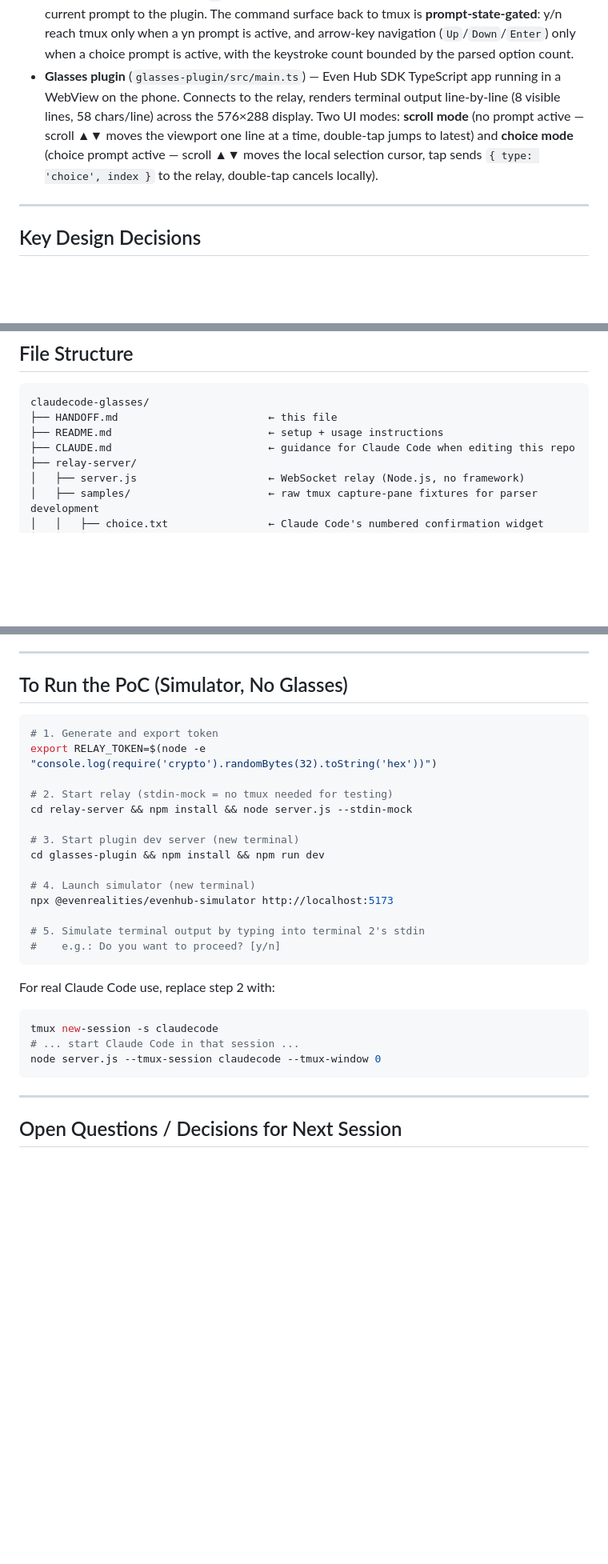
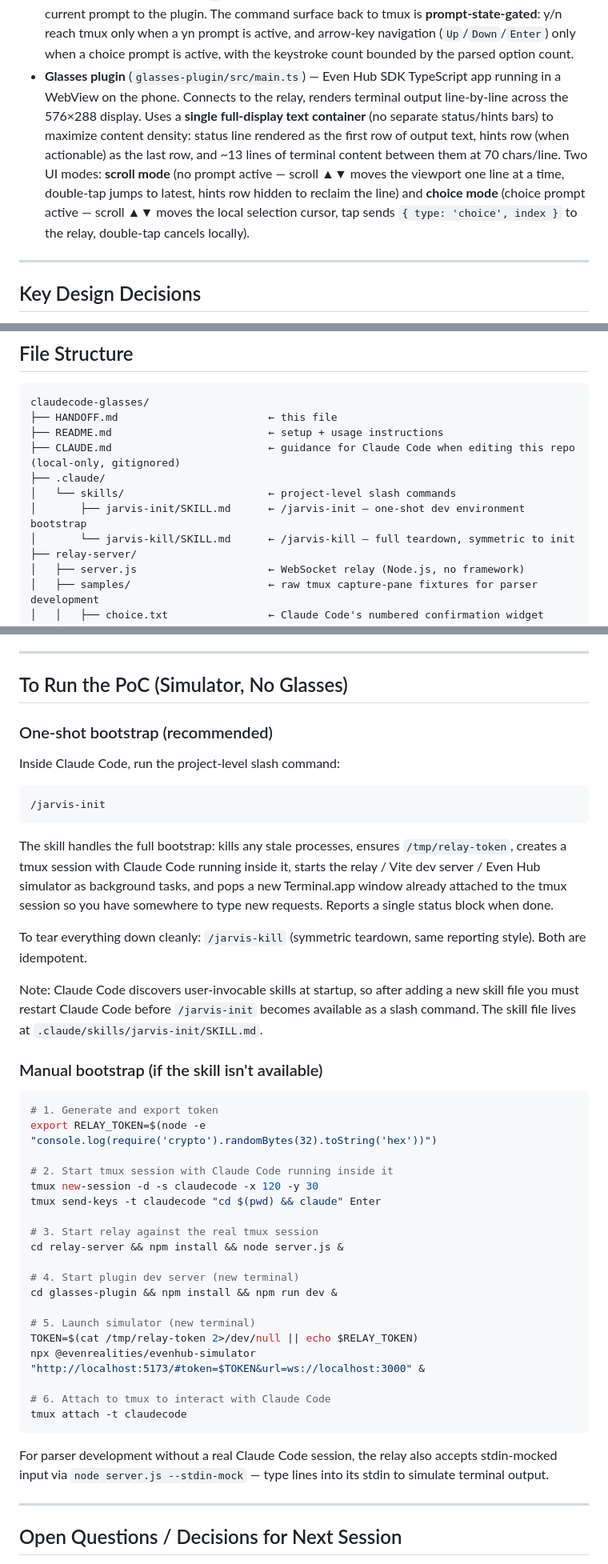
Before and after one commit to michalis777/even-g2-claude, a Markdown page: HANDOFF.md, 3 parts joined by grey strips. Shown at 80% size. GitHub-like rendering; blank space fills up the shorter version.

````diff
--- a/HANDOFF.md
+++ b/HANDOFF.md
@@ -28,7 +28,7 @@ The use case is **monitor + selective read, with occasional steering** — not a
 ```
 
 - **Relay server** (`relay-server/server.js`) — Node.js WebSocket server running on your PC. Polls Claude Code's tmux session via `tmux capture-pane`, parses the output into a structured `Prompt` object via `detectPrompt()` (anchors on the "Esc to cancel" footer and walks upward collecting numbered options, using the `❯` marker to capture the real cursor position), and serves output + current prompt to the plugin. The command surface back to tmux is **prompt-state-gated**: y/n reach tmux only when a yn prompt is active, and arrow-key navigation (`Up`/`Down`/`Enter`) only when a choice prompt is active, with the keystroke count bounded by the parsed option count.
-- **Glasses plugin** (`glasses-plugin/src/main.ts`) — Even Hub SDK TypeScript app running in a WebView on the phone. Connects to the relay, renders terminal output line-by-line (8 visible lines, 58 chars/line) across the 576×288 display. Two UI modes: **scroll mode** (no prompt active — scroll ▲▼ moves the viewport one line at a time, double-tap jumps to latest) and **choice mode** (choice prompt active — scroll ▲▼ moves the local selection cursor, tap sends `{ type: 'choice', index }` to the relay, double-tap cancels locally).
+- **Glasses plugin** (`glasses-plugin/src/main.ts`) — Even Hub SDK TypeScript app running in a WebView on the phone. Connects to the relay, renders terminal output line-by-line across the 576×288 display. Uses a **single full-display text container** (no separate status/hints bars) to maximize content density: status line rendered as the first row of output text, hints row (when actionable) as the last row, and ~13 lines of terminal content between them at 70 chars/line. Two UI modes: **scroll mode** (no prompt active — scroll ▲▼ moves the viewport one line at a time, double-tap jumps to latest, hints row hidden to reclaim the line) and **choice mode** (choice prompt active — scroll ▲▼ moves the local selection cursor, tap sends `{ type: 'choice', index }` to the relay, double-tap cancels locally).
 
 ---
 
@@ -69,7 +69,11 @@ Tailscale is the recommended transport — the relay stays on a private VPN, no
 claudecode-glasses/
 ├── HANDOFF.md                        ← this file
 ├── README.md                         ← setup + usage instructions
-├── CLAUDE.md                         ← guidance for Claude Code when editing this repo
+├── CLAUDE.md                         ← guidance for Claude Code when editing this repo (local-only, gitignored)
+├── .claude/
+│   └── skills/                       ← project-level slash commands
+│       ├── jarvis-init/SKILL.md      ← /jarvis-init — one-shot dev environment bootstrap
+│       └── jarvis-kill/SKILL.md      ← /jarvis-kill — full teardown, symmetric to init
 ├── relay-server/
 │   ├── server.js                     ← WebSocket relay (Node.js, no framework)
 │   ├── samples/                      ← raw tmux capture-pane fixtures for parser development
@@ -131,29 +138,45 @@ Docs: https://hub.evenrealities.com/docs
 
 ## To Run the PoC (Simulator, No Glasses)
 
+### One-shot bootstrap (recommended)
+
+Inside Claude Code, run the project-level slash command:
+
+```
+/jarvis-init
+```
+
+The skill handles the full bootstrap: kills any stale processes, ensures `/tmp/relay-token`, creates a tmux session with Claude Code running inside it, starts the relay / Vite dev server / Even Hub simulator as background tasks, and pops a new Terminal.app window already attached to the tmux session so you have somewhere to type new requests. Reports a single status block when done.
+
+To tear everything down cleanly: `/jarvis-kill` (symmetric teardown, same reporting style). Both are idempotent.
+
+Note: Claude Code discovers user-invocable skills at startup, so after adding a new skill file you must restart Claude Code before `/jarvis-init` becomes available as a slash command. The skill file lives at `.claude/skills/jarvis-init/SKILL.md`.
+
+### Manual bootstrap (if the skill isn't available)
+
 ```bash
 # 1. Generate and export token
 export RELAY_TOKEN=$(node -e "console.log(require('crypto').randomBytes(32).toString('hex'))")
 
-# 2. Start relay (stdin-mock = no tmux needed for testing)
-cd relay-server && npm install && node server.js --stdin-mock
+# 2. Start tmux session with Claude Code running inside it
+tmux new-session -d -s claudecode -x 120 -y 30
+tmux send-keys -t claudecode "cd $(pwd) && claude" Enter
 
-# 3. Start plugin dev server (new terminal)
-cd glasses-plugin && npm install && npm run dev
+# 3. Start relay against the real tmux session
+cd relay-server && npm install && node server.js &
 
-# 4. Launch simulator (new terminal)
-npx @evenrealities/evenhub-simulator http://localhost:5173
+# 4. Start plugin dev server (new terminal)
+cd glasses-plugin && npm install && npm run dev &
 
-# 5. Simulate terminal output by typing into terminal 2's stdin
-#    e.g.: Do you want to proceed? [y/n]
+# 5. Launch simulator (new terminal)
+TOKEN=$(cat /tmp/relay-token 2>/dev/null || echo $RELAY_TOKEN)
+npx @evenrealities/evenhub-simulator "http://localhost:5173/#token=$TOKEN&url=ws://localhost:3000" &
+
+# 6. Attach to tmux to interact with Claude Code
+tmux attach -t claudecode
 ```
 
-For real Claude Code use, replace step 2 with:
-```bash
-tmux new-session -s claudecode
-# ... start Claude Code in that session ...
-node server.js --tmux-session claudecode --tmux-window 0
-```
+For parser development without a real Claude Code session, the relay also accepts stdin-mocked input via `node server.js --stdin-mock` — type lines into its stdin to simulate terminal output.
 
 ---
 
````
Also changed, not shown: other parts of HANDOFF.md (+6 -3 lines), README.md (+40 -13 lines).
